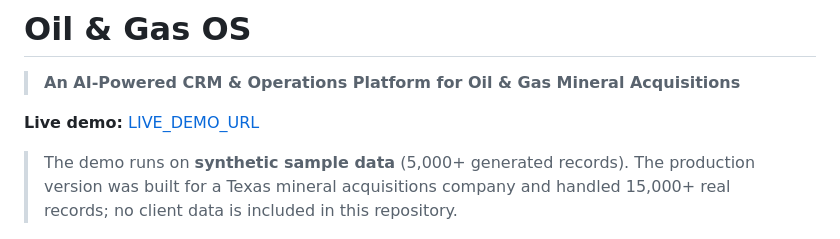
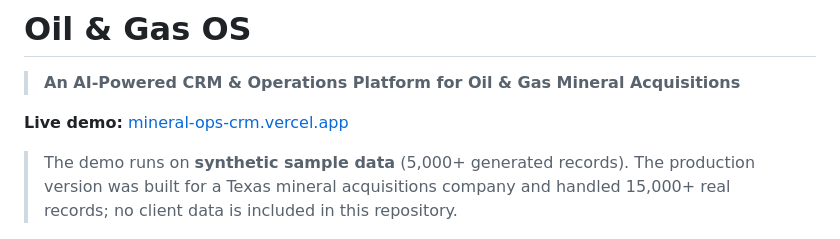
Before and after one commit to mariafe-jmbrandify/mineral-ops-crm, a Markdown page: README.md, the part around the change. Drawn GitHub-style.

Commit message:
Update live demo link

```diff
--- a/README.md
+++ b/README.md
@@ -2,7 +2,7 @@
 
 > **An AI-Powered CRM & Operations Platform for Oil & Gas Mineral Acquisitions**
 
-**Live demo:** [LIVE_DEMO_URL](LIVE_DEMO_URL)
+**Live demo:** [mineral-ops-crm.vercel.app](https://mineral-ops-crm.vercel.app/)
 
 > The demo runs on **synthetic sample data** (5,000+ generated records). The production version was built for a Texas mineral acquisitions company and handled 15,000+ real records; no client data is included in this repository.
 
```
